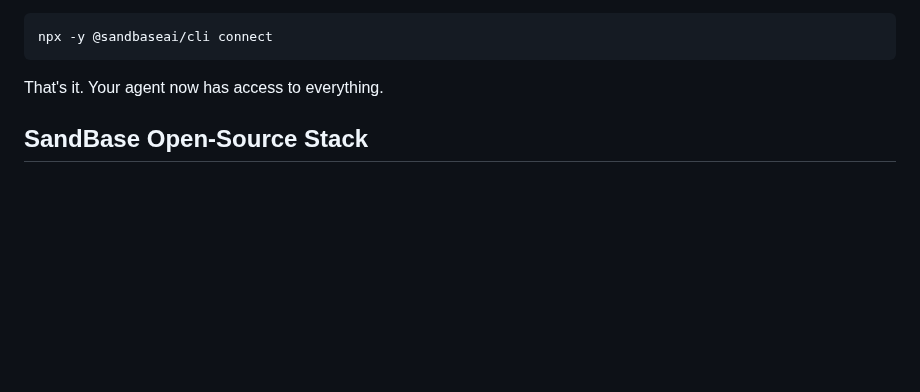
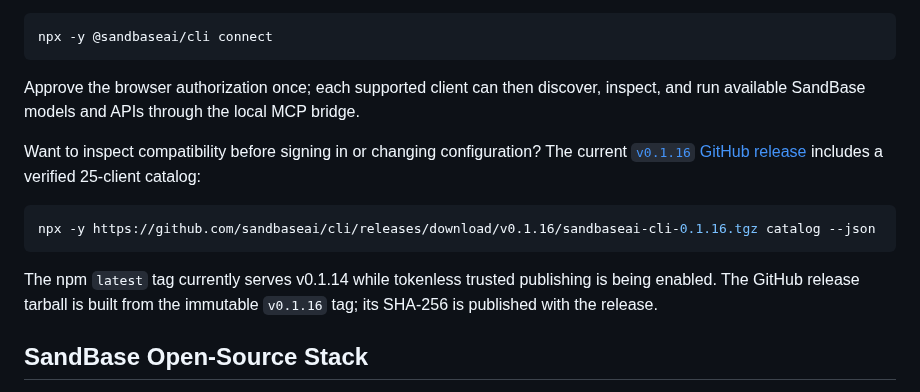
Before and after one commit to sandbaseai/cli, a Markdown page: README.md, the part around one of its changes. Rendered like a GitHub page; blank space fills up the shorter version.

Commit message:
docs: add verified current release path

````diff
--- a/README.md
+++ b/README.md
@@ -29,7 +30,20 @@ Your AI coding assistant is smart, but it's trapped in a box. It can't search th
 npx -y @sandbaseai/cli connect
 ```
 
-That's it. Your agent now has access to everything.
+Approve the browser authorization once; each supported client can then discover,
+inspect, and run available SandBase models and APIs through the local MCP bridge.
+
+Want to inspect compatibility before signing in or changing configuration? The current
+[`v0.1.16` GitHub release](https://github.com/sandbaseai/cli/releases/tag/v0.1.16)
+includes a verified 25-client catalog:
+
+```sh
+npx -y https://github.com/sandbaseai/cli/releases/download/v0.1.16/sandbaseai-cli-0.1.16.tgz catalog --json
+```
+
+The npm `latest` tag currently serves v0.1.14 while tokenless trusted publishing is
+being enabled. The GitHub release tarball is built from the immutable `v0.1.16` tag;
+its SHA-256 is published with the release.
 
 ## SandBase Open-Source Stack
 
````
Also changed, not shown: other parts of README.md (+1 -0 lines).
